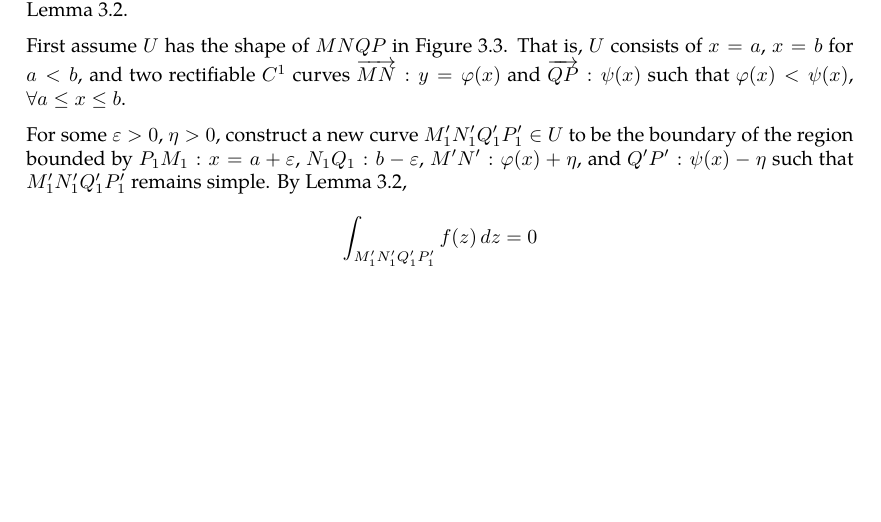
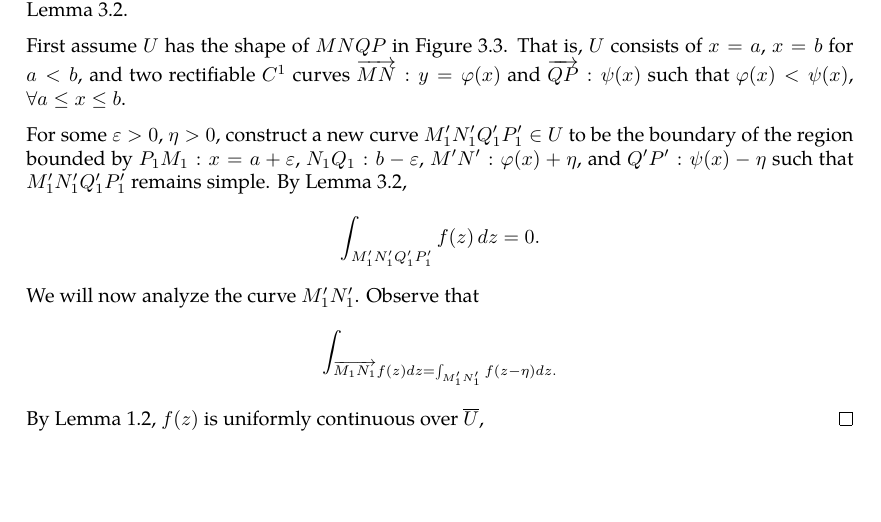
Before and after one commit to slipperking/complex-analysis-latex, a LaTeX document (main.tex): part of page 22 of 22 before the commit and part of page 22 of 23 after it, cut so that both start at the same text, the shorter picture padded with empty space. Compiled offline with pdfLaTeX.

Commit message:
overleaf_to_git (Sat May 24 19:11:43 2025 -0700): update main.tex from r4602 to r4611

```diff
--- a/main.tex
+++ b/main.tex
@@ -626,7 +626,7 @@ When Cauchy famously published \autoref{thm:cauchyintegralformula} and \autoref{
 
     First assume \(U\) has the shape of \(MNQP\) in \autoref{fig:cauchygoursattheorem_simplifiedregion}. That is, \(U\) consists of \(x=a\), \(x=b\) for \(a<b\), and two rectifiable \(C^1\) curves \(\overrightarrow{MN}:y=\varphi(x)\) and \(\overrightarrow{QP}:\psi(x)\) such that \(\varphi(x)<\psi(x)\), \(\forall a\le x\le b\).
 
-    For some \(\varepsilon>0\), \(\eta>0\), construct a new curve \(M_1'N_1'Q_1'P_1'\in U\) to be the boundary of the region bounded by \(P_1M_1:x=a+\varepsilon\), \(N_1Q_1:b-\varepsilon\), \(M'N':\varphi(x)+\eta\), and \(Q'P': \psi(x)-\eta\) such that \(M_1'N_1'Q_1'P_1'\) remains simple. By \autoref{lemma:cauchyintegraltheoremoversimplyconnectedset}, \[\int_{M_1'N_1'Q_1'P_1'}f(z)\ddz=0\]
+    For some \(\varepsilon>0\), \(\eta>0\), construct a new curve \(M_1'N_1'Q_1'P_1'\in U\) to be the boundary of the region bounded by \(P_1M_1:x=a+\varepsilon\), \(N_1Q_1:b-\varepsilon\), \(M'N':\varphi(x)+\eta\), and \(Q'P': \psi(x)-\eta\) such that \(M_1'N_1'Q_1'P_1'\) remains simple. By \autoref{lemma:cauchyintegraltheoremoversimplyconnectedset}, \[\int_{M_1'N_1'Q_1'P_1'}f(z)\ddz=0.\] We will now analyze the curve \(M_1'N_1'\). Observe that \[\int_{\overrightarrow{M_1N_1}f(z)\ddz=\int_{M_1'N_1'}f\paren{z-\eta}\ddz.\] By \autoref{lemma:uniformcontinuousovercompactset}, \(f(z)\) is uniformly continuous over \(\overline{U}\),
 \end{proof}
 \begin{theorem}[Cauchy--Goursat Integral Formula]\label{thm:cauchygoursatformula}
     Let \(U\subset\mathbb{C}\) be an open region bounded with a simple closed boundary \(\partial U \), and let \(f:U\to\mathbb{C}\) be a holomorphic function continuous on \(\overline{U}\). Then for all \(z\in U\),
```
